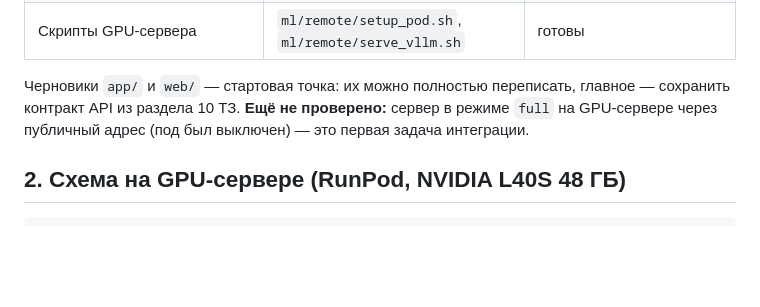
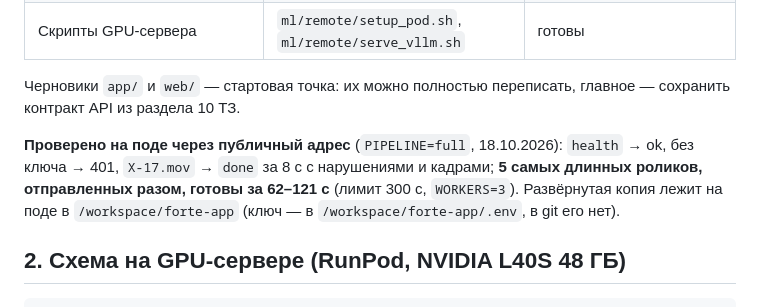
Before and after one commit to K4n4y3/fortebank-cashier-ai, a Markdown page: BACKEND.md, the part around the change. GitHub-like rendering; blank space fills up the shorter version.

Commit message:
BACKEND.md: результаты проверки сервера на поде через публичный адрес
Co-Authored-By: Claude Opus 5.5 <noreply@anthropic.com>

```diff
--- a/BACKEND.md
+++ b/BACKEND.md
@@ -16,8 +16,12 @@
 | Скрипты GPU-сервера | `ml/remote/setup_pod.sh`, `ml/remote/serve_vllm.sh` | готовы |
 
 Черновики `app/` и `web/` — стартовая точка: их можно полностью переписать, главное — сохранить контракт
-API из раздела 10 ТЗ. **Ещё не проверено:** сервер в режиме `full` на GPU-сервере через публичный адрес
-(под был выключен) — это первая задача интеграции.
+API из раздела 10 ТЗ.
+
+**Проверено на поде через публичный адрес** (`PIPELINE=full`, 18.10.2026): `health` → ok, без ключа → 401,
+`X-17.mov` → `done` за 8 с с нарушениями и кадрами; **5 самых длинных роликов, отправленных разом, готовы за
+62–121 с** (лимит 300 с, `WORKERS=3`). Развёрнутая копия лежит на поде в `/workspace/forte-app`
+(ключ — в `/workspace/forte-app/.env`, в git его нет).
 
 ## 2. Схема на GPU-сервере (RunPod, NVIDIA L40S 48 ГБ)
 
```
